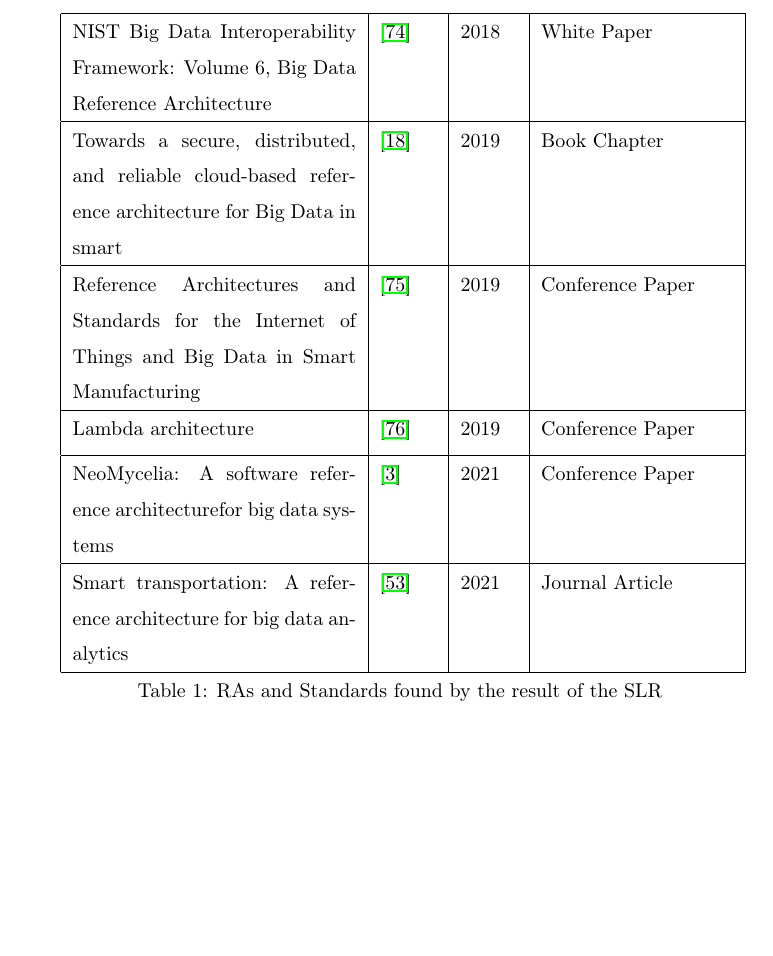
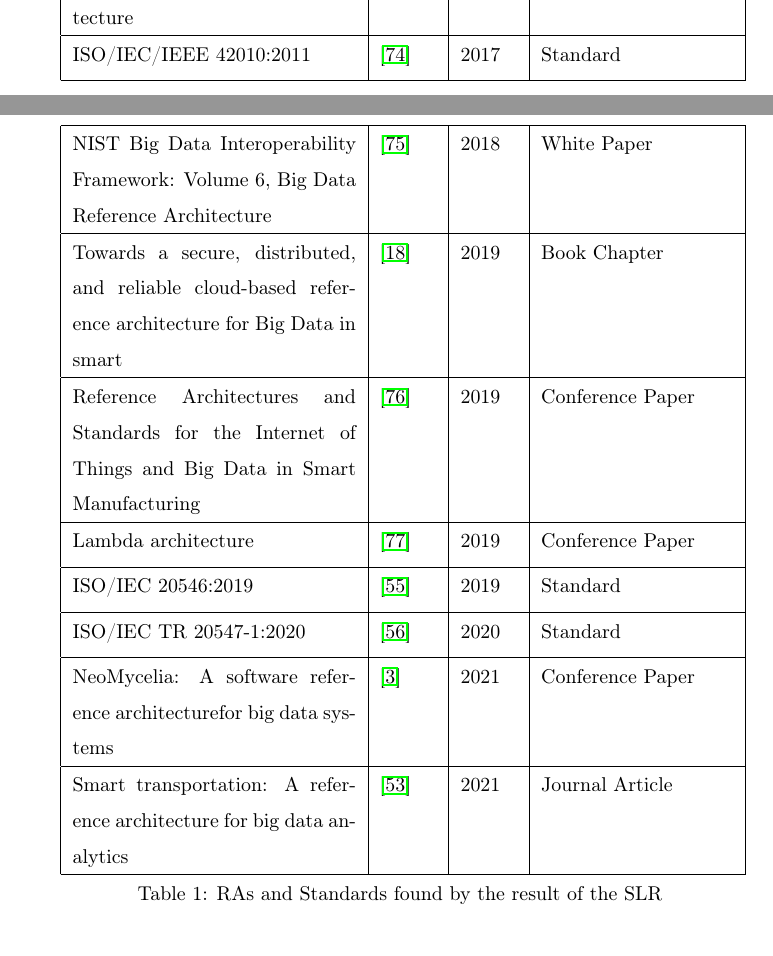
Before and after one commit to Polyhistor/Cybermycelium-Distributed-domain-driven-architecture-for-big-data-systems, a LaTeX paper (Domain-driven-distributed-RA-for-BD.tex): part of page 17 of 34 before the commit and two parts of pages 16 and 17 of 34 after it, the two joined at a grey line, cut at the place of the change, the shorter picture padded with empty space. Compiled offline with pdfLaTeX.

Commit message:
finalised the SLR table

```diff
--- a/Domain-driven-distributed-RA-for-BD.tex
+++ b/Domain-driven-distributed-RA-for-BD.tex
@@ -331,6 +331,8 @@
      &
      \cite{sang2017simplifying} & 2017 & Conference Paper \\ [1ex]
      \hline
+     ISO/IEC/IEEE 42010:2011 & \cite{ISO42010} & 2017 & Standard \\ [1ex]
+     \hline
      NIST Big Data Interoperability Framework: Volume 6, Big Data Reference Architecture
      & \cite{Chang} & 2018 & White Paper \\ [1ex]
      \hline
@@ -339,6 +341,10 @@
      Reference Architectures and Standards for the Internet of Things and Big Data in Smart Manufacturing   & \cite{unal2019reference} & 2019 & Conference Paper \\ [1ex]
      \hline
      Lambda architecture & \cite{kiran2015lambda} & 2019 & Conference Paper \\ [1ex]
+     \hline
+     ISO/IEC 20546:2019 & \cite{ISO20546} & 2019 & Standard \\ [1ex]
+     \hline
+     ISO/IEC TR 20547-1:2020 & \cite{ISO20547} & 2020 & Standard \\ [1ex]
      \hline
      NeoMycelia: A software reference architecturefor big data systems
      &
```
Also changed, not shown: mybibfile.bib (+1 -1 lines), Domain-driven-distributed-RA-for-BD.bbl, Domain-driven-distributed-RA-for-BD.pdf, 4 other files.
